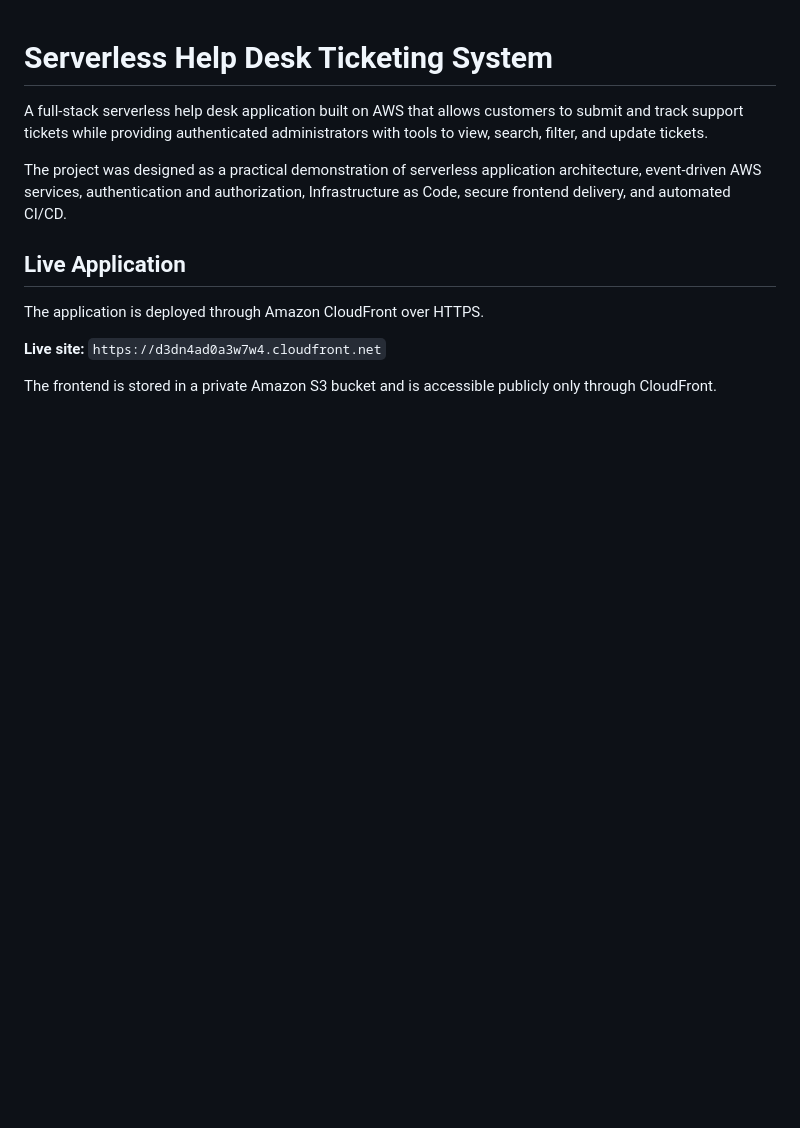
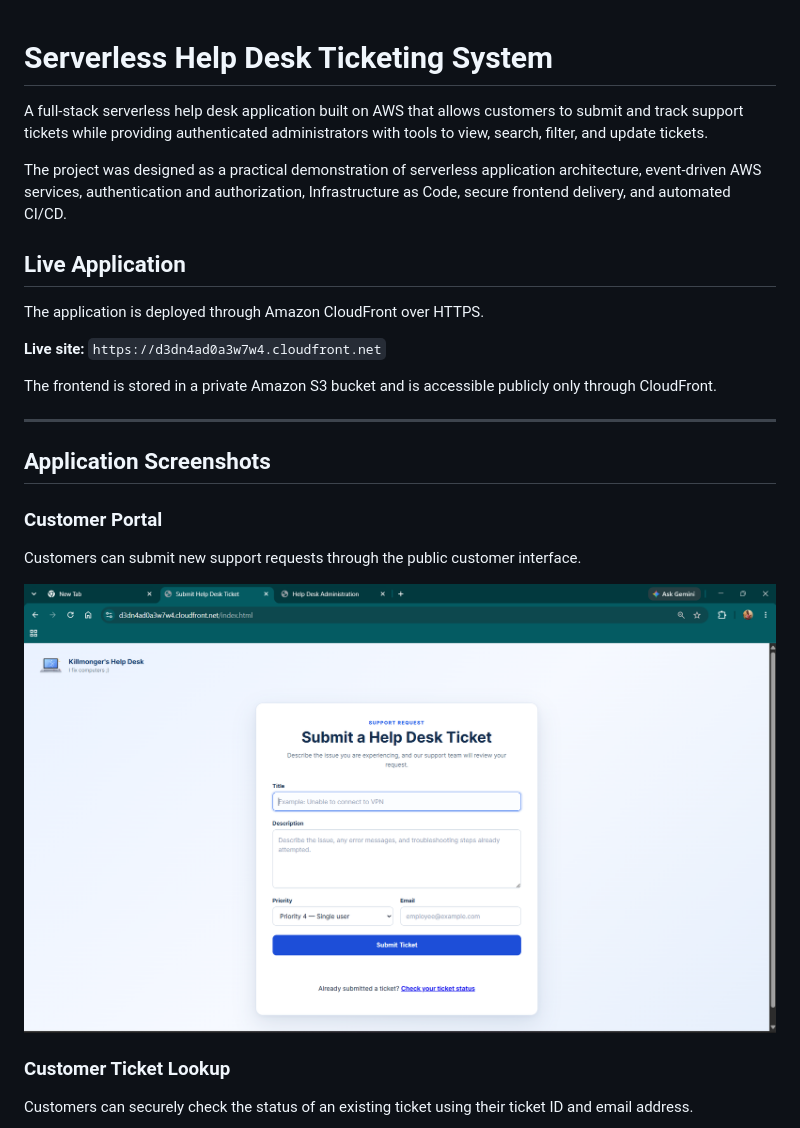
Before and after one commit to killmonger331/serverless-helpdesk-ticketing-system, a Markdown page: README.md, the part around one of its changes. GitHub-like rendering; blank space fills up the shorter version.

```diff
--- a/README.md
+++ b/README.md
@@ -12,3 +12,18 @@ The application is deployed through Amazon CloudFront over HTTPS.
 `https://d3dn4ad0a3w7w4.cloudfront.net`
 
 The frontend is stored in a private Amazon S3 bucket and is accessible publicly only through CloudFront.
+
+---
+
+## Application Screenshots
+
+### Customer Portal
+
+Customers can submit new support requests through the public customer interface.
+
+![Customer ticket submission portal](docs/screenshots/customer-portal.png)
+
+### Customer Ticket Lookup
+
+Customers can securely check the status of an existing ticket using their ticket ID and email address.
+
```
Also changed, not shown: other parts of README.md (+13 -0 lines).
